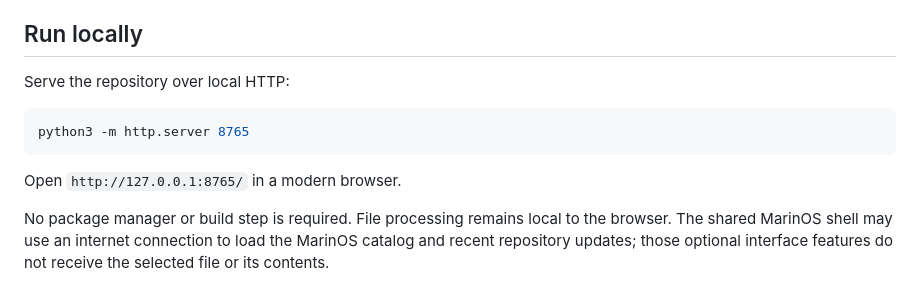
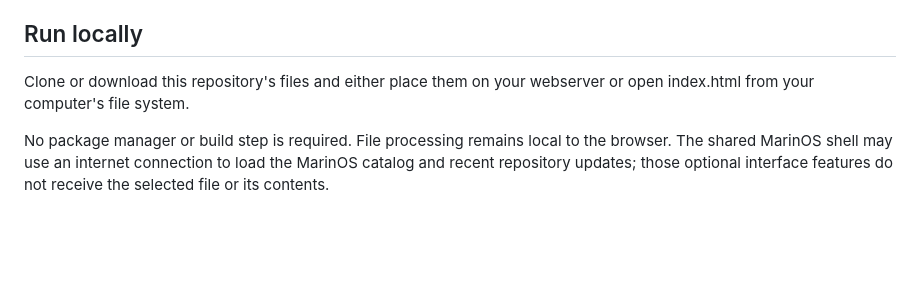
Before and after one commit to marincountygov/marin-anonymizer, a Markdown page: README.md, the part around the change. Rendered like a GitHub page; blank space fills up the shorter version.

````diff
--- a/README.md
+++ b/README.md
@@ -4,13 +4,7 @@ Marin Anonymizer is a browser-only MarinOS utility for replacing values in CSV,
 
 ## Run locally
 
-Serve the repository over local HTTP:
-
-```bash
-python3 -m http.server 8765
-```
-
-Open `http://127.0.0.1:8765/` in a modern browser.
+Clone or download this repository's files and either place them on your webserver or open index.html from your computer's file system.
 
 No package manager or build step is required. File processing remains local to the browser. The shared MarinOS shell may use an internet connection to load the MarinOS catalog and recent repository updates; those optional interface features do not receive the selected file or its contents.
 
````
